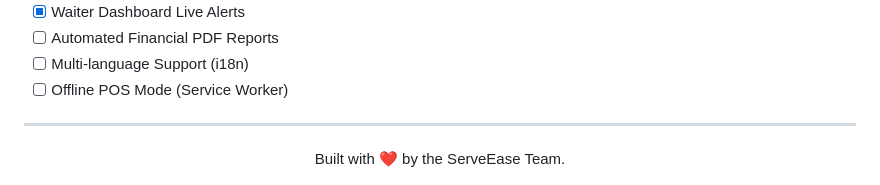
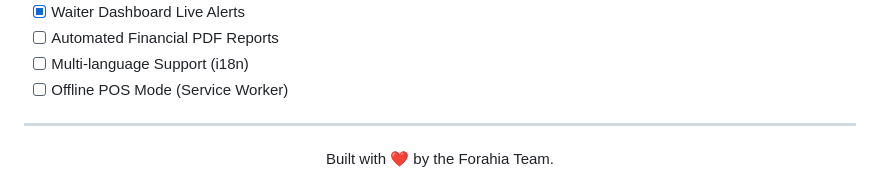
Before and after one commit to Chi-G/serve_ease, a Markdown page: README.md, the part around one of its changes. Rendered like a GitHub page.

```diff
--- a/README.md
+++ b/README.md
@@ -115,5 +118,5 @@ ServeEase follows a **Premium Dark Aesthetic**:
 ---
 
 <div align="center">
-  Built with ❤️ by the ServeEase Team.
+  Built with ❤️ by the Forahia Team.
 </div>
```
Also changed, not shown: other parts of README.md (+13 -10 lines).
